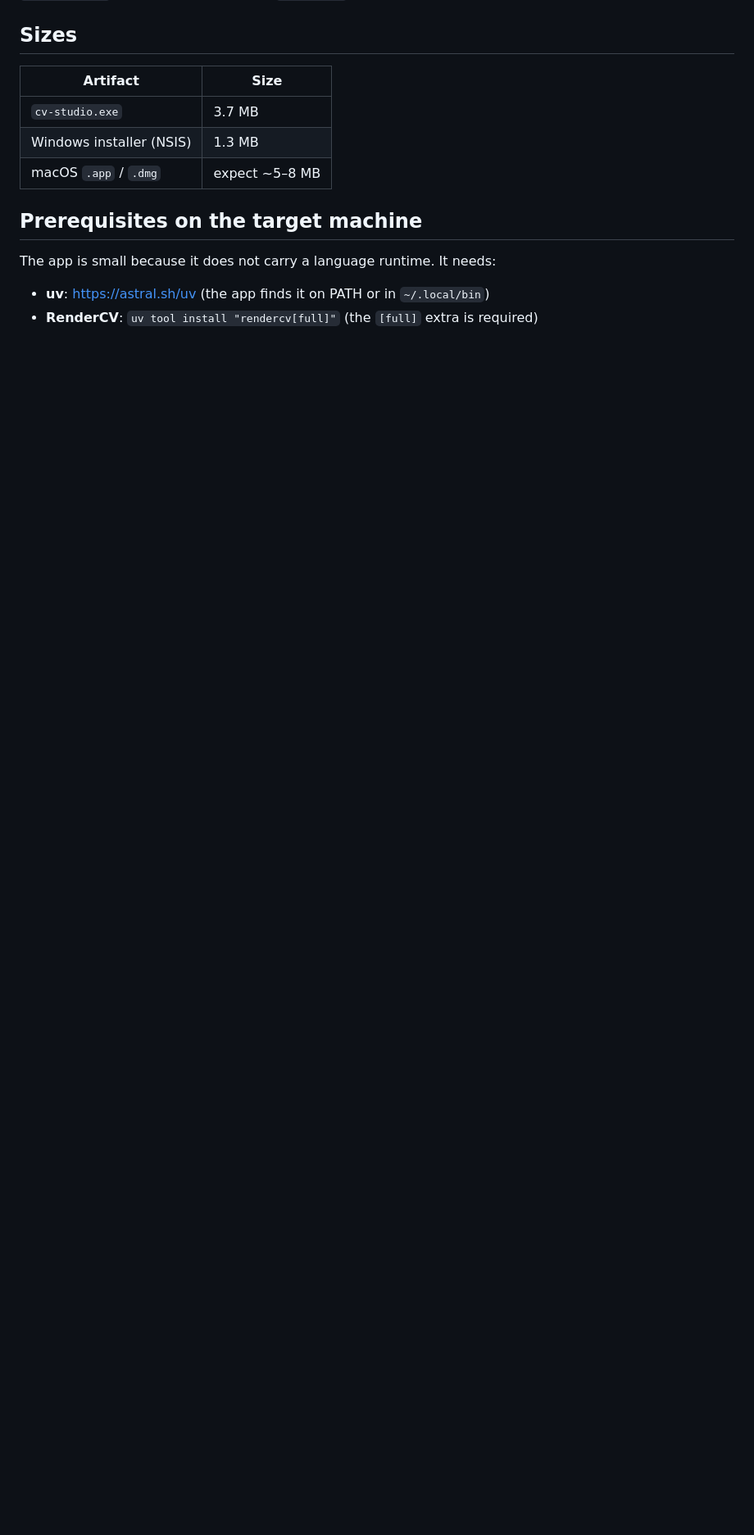
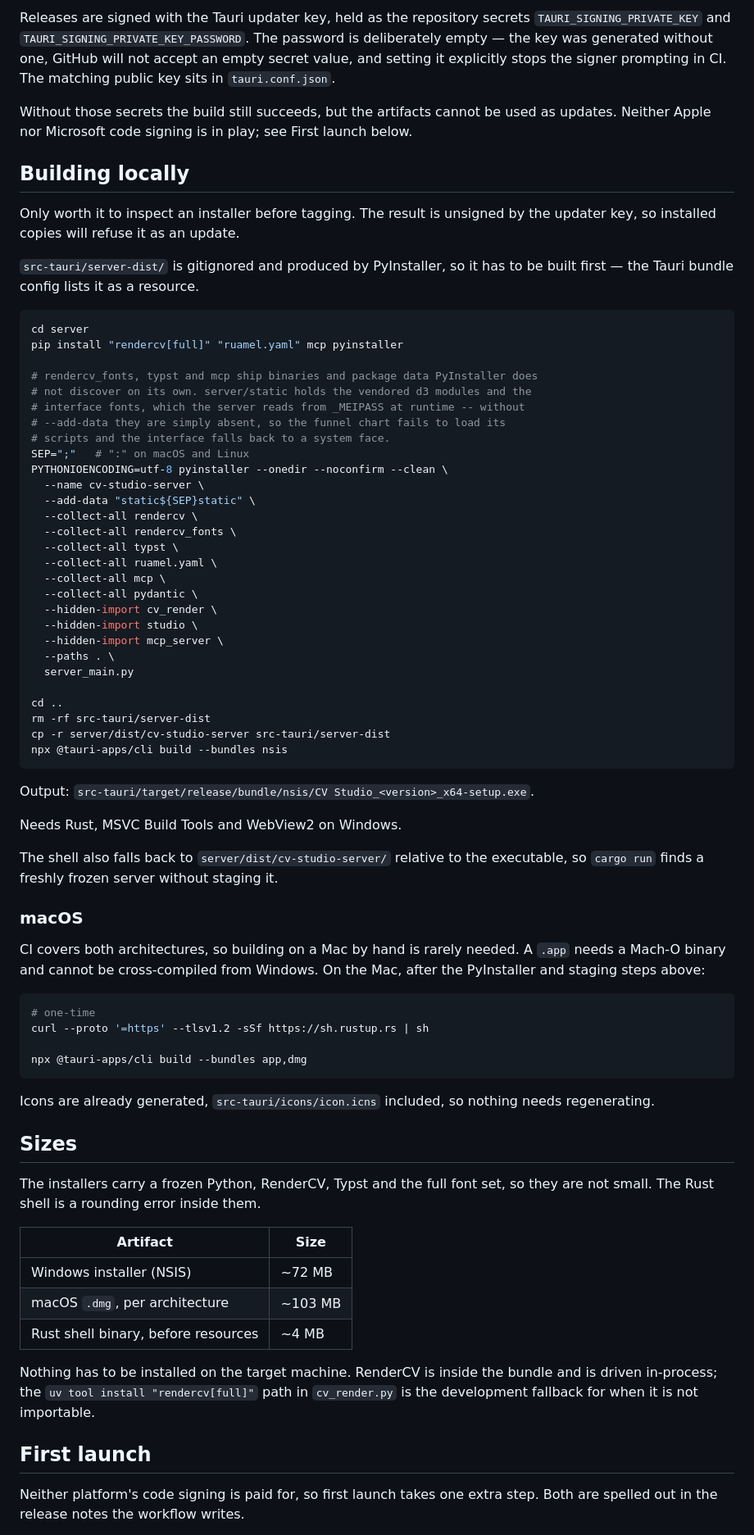
Before and after one commit to MaxFoxZebra/supreme-engine, a Markdown page: BUILD.md, the part around one of its changes. Shown at 82% size. Drawn GitHub-style; blank space fills up the shorter version.

````diff
--- a/BUILD.md
+++ b/BUILD.md
@@ -59,15 +89,92 @@ edit to existing Python never needs it.
+Releases are signed with the Tauri updater key, held as the repository secrets
+`TAURI_SIGNING_PRIVATE_KEY` and `TAURI_SIGNING_PRIVATE_KEY_PASSWORD`. The
+password is deliberately empty — the key was generated without one, GitHub will
+not accept an empty secret value, and setting it explicitly stops the signer
+prompting in CI. The matching public key sits in `tauri.conf.json`.
+
+Without those secrets the build still succeeds, but the artifacts cannot be used
+as updates. Neither Apple nor Microsoft code signing is in play; see First
+launch below.
+
+## Building locally
+
+Only worth it to inspect an installer before tagging. The result is unsigned by
+the updater key, so installed copies will refuse it as an update.
+
+`src-tauri/server-dist/` is gitignored and produced by PyInstaller, so it has to
+be built first — the Tauri bundle config lists it as a resource.
+
+```bash
+cd server
+pip install "rendercv[full]" "ruamel.yaml" mcp pyinstaller
+
+# rendercv_fonts, typst and mcp ship binaries and package data PyInstaller does
+# not discover on its own. server/static holds the vendored d3 modules and the
+# interface fonts, which the server reads from _MEIPASS at runtime -- without
+# --add-data they are simply absent, so the funnel chart fails to load its
+# scripts and the interface falls back to a system face.
+SEP=";"   # ":" on macOS and Linux
+PYTHONIOENCODING=utf-8 pyinstaller --onedir --noconfirm --clean \
+  --name cv-studio-server \
+  --add-data "static${SEP}static" \
+  --collect-all rendercv \
+  --collect-all rendercv_fonts \
+  --collect-all typst \
+  --collect-all ruamel.yaml \
+  --collect-all mcp \
+  --collect-all pydantic \
+  --hidden-import cv_render \
+  --hidden-import studio \
+  --hidden-import mcp_server \
+  --paths . \
+  server_main.py
+
+cd ..
+rm -rf src-tauri/server-dist
+cp -r server/dist/cv-studio-server src-tauri/server-dist
+npx @tauri-apps/cli build --bundles nsis
+```
+
+Output: `src-tauri/target/release/bundle/nsis/CV Studio_<version>_x64-setup.exe`.
+
+Needs Rust, MSVC Build Tools and WebView2 on Windows.
+
+The shell also falls back to `server/dist/cv-studio-server/` relative to the
+executable, so `cargo run` finds a freshly frozen server without staging it.
+
+### macOS
+
+CI covers both architectures, so building on a Mac by hand is rarely needed. A
+`.app` needs a Mach-O binary and cannot be cross-compiled from Windows. On the
+Mac, after the PyInstaller and staging steps above:
+
+```bash
+# one-time
+curl --proto '=https' --tlsv1.2 -sSf https://sh.rustup.rs | sh
+
+npx @tauri-apps/cli build --bundles app,dmg
+```
+
+Icons are already generated, `src-tauri/icons/icon.icns` included, so nothing
+needs regenerating.
+
 ## Sizes
+
+The installers carry a frozen Python, RenderCV, Typst and the full font set, so
+they are not small. The Rust shell is a rounding error inside them.
 
 | Artifact | Size |
 |---|---|
-| `cv-studio.exe` | 3.7 MB |
-| Windows installer (NSIS) | 1.3 MB |
-| macOS `.app` / `.dmg` | expect ~5–8 MB |
+| Windows installer (NSIS) | ~72 MB |
+| macOS `.dmg`, per architecture | ~103 MB |
+| Rust shell binary, before resources | ~4 MB |
 
-## Prerequisites on the target machine
+Nothing has to be installed on the target machine. RenderCV is inside the
+bundle and is driven in-process; the `uv tool install "rendercv[full]"` path in
+`cv_render.py` is the development fallback for when it is not importable.
 
-The app is small because it does not carry a language runtime. It needs:
+## First launch
 
-- **uv**: https://astral.sh/uv (the app finds it on PATH or in `~/.local/bin`)
-- **RenderCV**: `uv tool install "rendercv[full]"` (the `[full]` extra is required)
+Neither platform's code signing is paid for, so first launch takes one extra
+step. Both are spelled out in the release notes the workflow writes.
 
````
Also changed, not shown: other parts of BUILD.md (+63 -77 lines).
